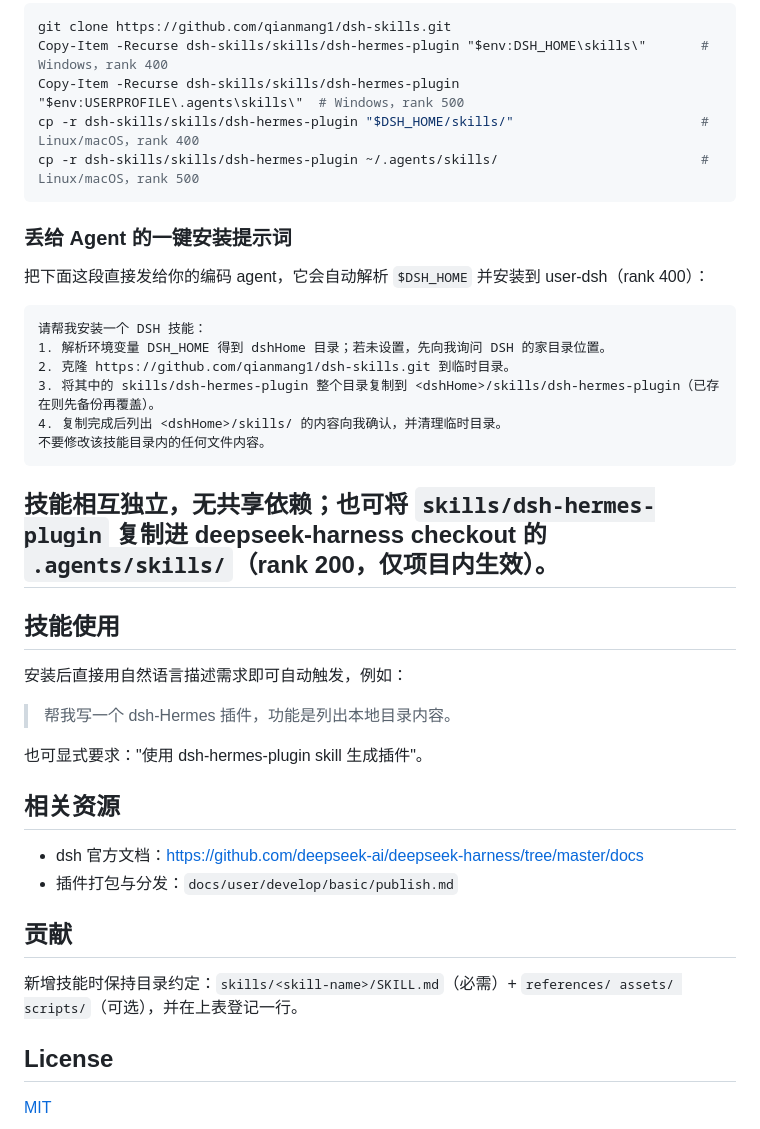
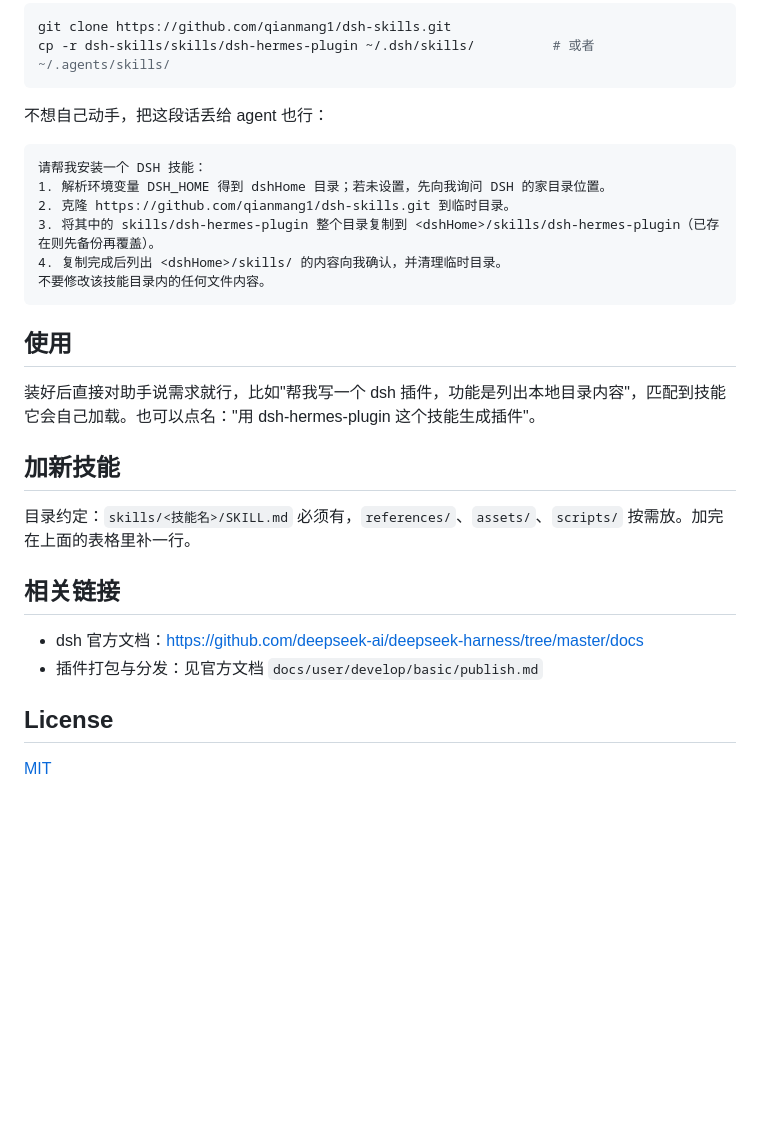
Before and after one commit to qianmang1/dsh-skills, a Markdown page: README.md, the part around one of its changes. Drawn GitHub-style; folded sections open; blank space fills up the shorter version.

````diff
--- a/README.md
+++ b/README.md
@@ -68,17 +49,10 @@ curl -fsSL https://raw.githubusercontent.com/qianmang1/dsh-skills/main/install-a
 
 ```sh
 git clone https://github.com/qianmang1/dsh-skills.git
-Copy-Item -Recurse dsh-skills/skills/dsh-hermes-plugin "$env:DSH_HOME\skills\"       # Windows，rank 400
-Copy-Item -Recurse dsh-skills/skills/dsh-hermes-plugin "$env:USERPROFILE\.agents\skills\"  # Windows，rank 500
-cp -r dsh-skills/skills/dsh-hermes-plugin "$DSH_HOME/skills/"                        # Linux/macOS，rank 400
-cp -r dsh-skills/skills/dsh-hermes-plugin ~/.agents/skills/                          # Linux/macOS，rank 500
+cp -r dsh-skills/skills/dsh-hermes-plugin ~/.dsh/skills/          # 或者 ~/.agents/skills/
 ```
 
-</details>
-
-### 丢给 Agent 的一键安装提示词
-
-把下面这段直接发给你的编码 agent，它会自动解析 `$DSH_HOME` 并安装到 user-dsh（rank 400）：
+不想自己动手，把这段话丢给 agent 也行：
 
 ```
 请帮我安装一个 DSH 技能：
@@ -89,24 +63,18 @@ cp -r dsh-skills/skills/dsh-hermes-plugin ~/.agents/skills/
 不要修改该技能目录内的任何文件内容。
 ```
 
-## 技能相互独立，无共享依赖；也可将 `skills/dsh-hermes-plugin` 复制进 deepseek-harness checkout 的 `.agents/skills/`（rank 200，仅项目内生效）。
+## 使用
 
-## 技能使用
+装好后直接对助手说需求就行，比如"帮我写一个 dsh 插件，功能是列出本地目录内容"，匹配到技能它会自己加载。也可以点名："用 dsh-hermes-plugin 这个技能生成插件"。
 
-安装后直接用自然语言描述需求即可自动触发，例如：
+## 加新技能
 
-> 帮我写一个 dsh-Hermes 插件，功能是列出本地目录内容。
+目录约定：`skills/<技能名>/SKILL.md` 必须有，`references/`、`assets/`、`scripts/` 按需放。加完在上面的表格里补一行。
 
-也可显式要求："使用 dsh-hermes-plugin skill 生成插件"。
-
-## 相关资源
+## 相关链接
 
 - dsh 官方文档：<https://github.com/deepseek-ai/deepseek-harness/tree/master/docs>
-- 插件打包与分发：`docs/user/develop/basic/publish.md`
-
-## 贡献
-
-新增技能时保持目录约定：`skills/<skill-name>/SKILL.md`（必需）+ `references/ assets/ scripts/`（可选），并在上表登记一行。
+- 插件打包与分发：见官方文档 `docs/user/develop/basic/publish.md`
 
 ## License
 
````
Also changed, not shown: other parts of README.md (+26 -45 lines).
